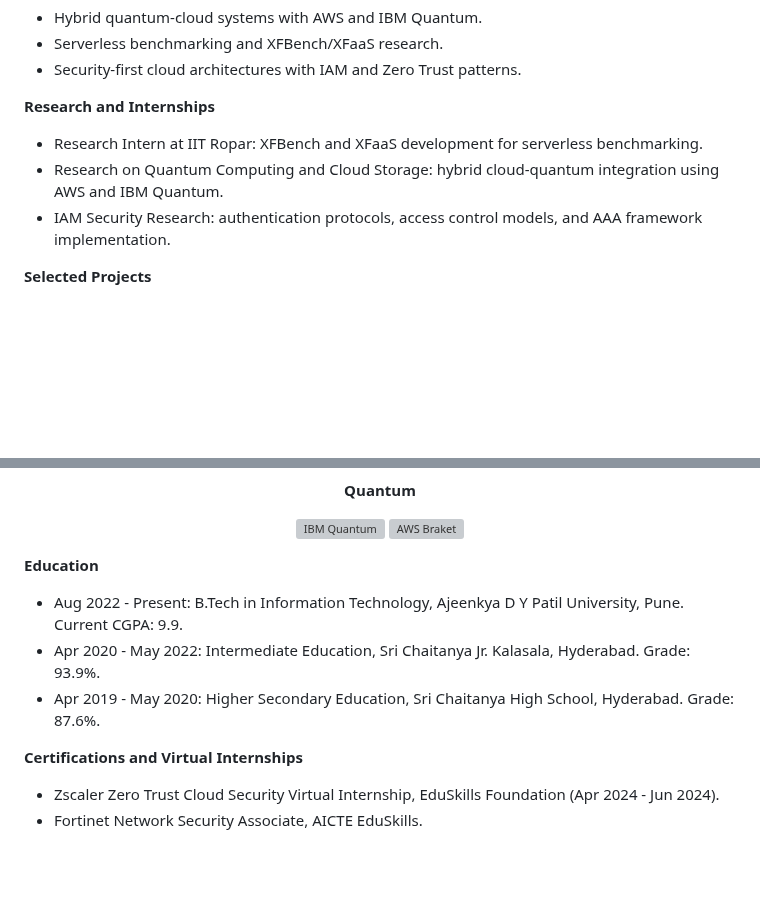
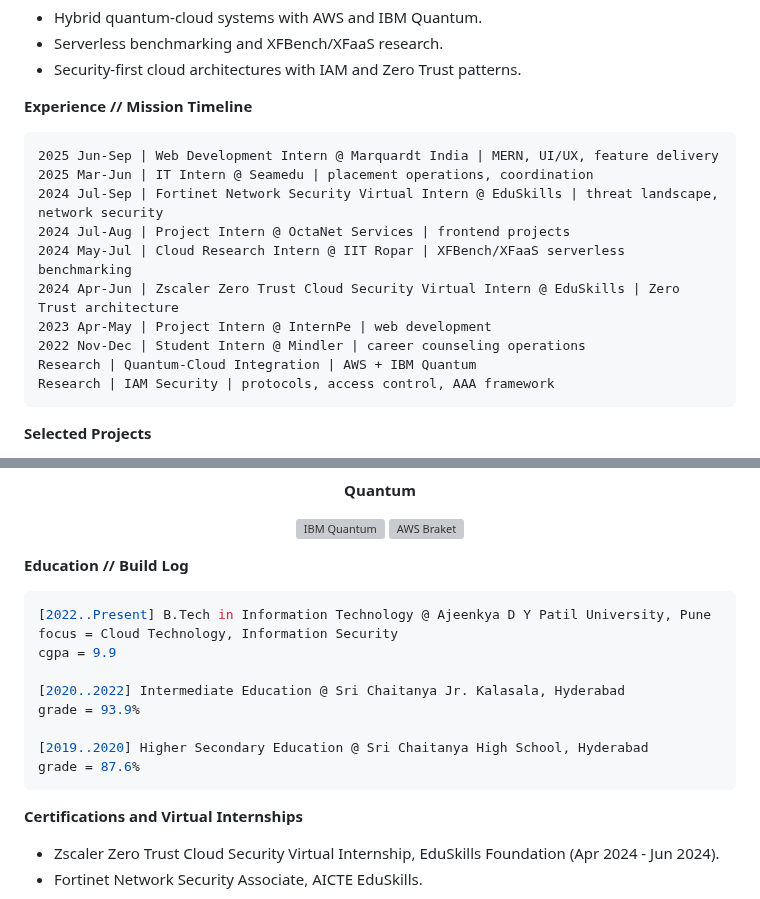
Before and after one commit to PriyanshuKSharma/portfolio_priyanshuksharma, a Markdown page: README.md, 2 parts joined by grey strips. GitHub-like rendering; blank space fills up the shorter version; grey boxes are pictures that could not be loaded.

Commit message:
docs: Refactor 'Research and Internships' and 'Education' sections into detailed timeline and build log formats.

````diff
--- a/README.md
+++ b/README.md
@@ -40,10 +40,19 @@ I am Priyanshu Kumar Sharma, a fourth-year B.Tech IT student specializing in Clo
 - Serverless benchmarking and XFBench/XFaaS research.
 - Security-first cloud architectures with IAM and Zero Trust patterns.
 
-**Research and Internships**
-- Research Intern at IIT Ropar: XFBench and XFaaS development for serverless benchmarking.
-- Research on Quantum Computing and Cloud Storage: hybrid cloud-quantum integration using AWS and IBM Quantum.
-- IAM Security Research: authentication protocols, access control models, and AAA framework implementation.
+**Experience // Mission Timeline**
+```text
+2025 Jun-Sep | Web Development Intern @ Marquardt India | MERN, UI/UX, feature delivery
+2025 Mar-Jun | IT Intern @ Seamedu | placement operations, coordination
+2024 Jul-Sep | Fortinet Network Security Virtual Intern @ EduSkills | threat landscape, network security
+2024 Jul-Aug | Project Intern @ OctaNet Services | frontend projects
+2024 May-Jul | Cloud Research Intern @ IIT Ropar | XFBench/XFaaS serverless benchmarking
+2024 Apr-Jun | Zscaler Zero Trust Cloud Security Virtual Intern @ EduSkills | Zero Trust architecture
+2023 Apr-May | Project Intern @ InternPe | web development
+2022 Nov-Dec | Student Intern @ Mindler | career counseling operations
+Research | Quantum-Cloud Integration | AWS + IBM Quantum
+Research | IAM Security | protocols, access control, AAA framework
+```
 
 **Selected Projects**
 - [Multi-Cloud SaaS Orchestration Platform](https://github.com/PriyanshuKSharma/multi-cloud)
@@ -120,10 +129,18 @@ I am Priyanshu Kumar Sharma, a fourth-year B.Tech IT student specializing in Clo
   </p>
 </div>
 
-**Education**
-- Aug 2022 - Present: B.Tech in Information Technology, Ajeenkya D Y Patil University, Pune. Current CGPA: 9.9.
-- Apr 2020 - May 2022: Intermediate Education, Sri Chaitanya Jr. Kalasala, Hyderabad. Grade: 93.9%.
-- Apr 2019 - May 2020: Higher Secondary Education, Sri Chaitanya High School, Hyderabad. Grade: 87.6%.
+**Education // Build Log**
+```ini
+[2022..Present] B.Tech in Information Technology @ Ajeenkya D Y Patil University, Pune
+focus = Cloud Technology, Information Security
+cgpa = 9.9
+
+[2020..2022] Intermediate Education @ Sri Chaitanya Jr. Kalasala, Hyderabad
+grade = 93.9%
+
+[2019..2020] Higher Secondary Education @ Sri Chaitanya High School, Hyderabad
+grade = 87.6%
+```
 
 **Certifications and Virtual Internships**
 - Zscaler Zero Trust Cloud Security Virtual Internship, EduSkills Foundation (Apr 2024 - Jun 2024).
````
